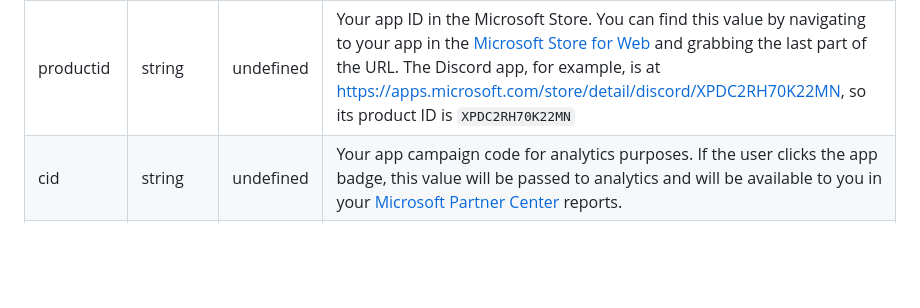
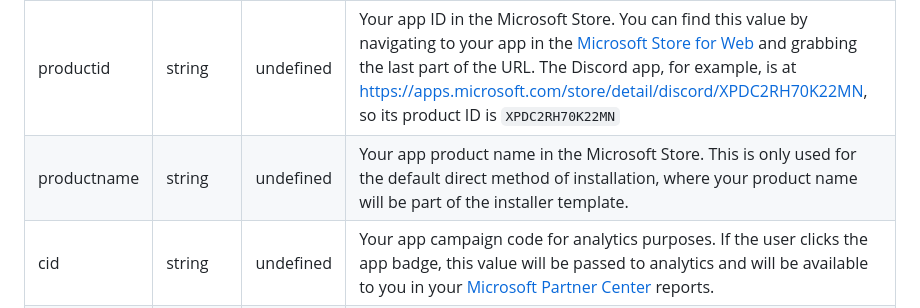
Before and after one commit to microsoft/app-store-badge, a Markdown page: README.md, the part around one of its changes. GitHub-like rendering; blank space fills up the shorter version.

```diff
--- a/README.md
+++ b/README.md
@@ -18,4 +18,5 @@ The component has some additional configuration options:
 | Option         | Type     | Default value | Description |
 |--------------|-----------|------------|------------|
 | productid | string  | undefined | Your app ID in the Microsoft Store. You can find this value by navigating to your app in the [Microsoft Store for Web](https://apps.microsoft.com) and grabbing the last part of the URL. The Discord app, for example, is at [https://apps.microsoft.com/store/detail/discord/XPDC2RH70K22MN](https://apps.microsoft.com/store/detail/discord/XPDC2RH70K22MN), so its product ID is `XPDC2RH70K22MN` |
+| productname | string | undefined | Your app product name in the Microsoft Store. This is only used for the default direct method of installation, where your product name will be part of the installer template.
 | cid | string | undefined | Your app campaign code for analytics purposes. If the user clicks the app badge, this value will be passed to analytics and will be available to you in your [Microsoft Partner Center](https://partner.microsoft.com/en-us/dashboard/home) reports. |
```
Also changed, not shown: other parts of README.md (+2 -2 lines).
